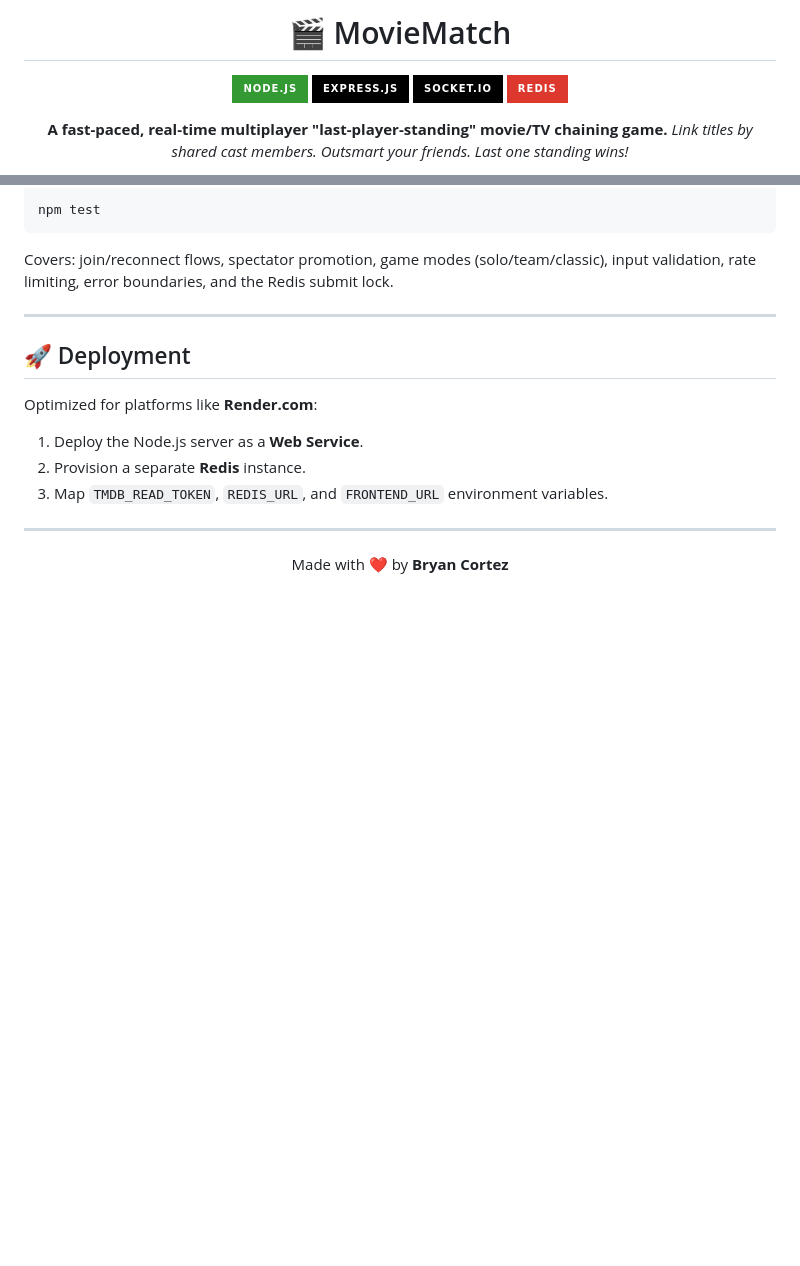
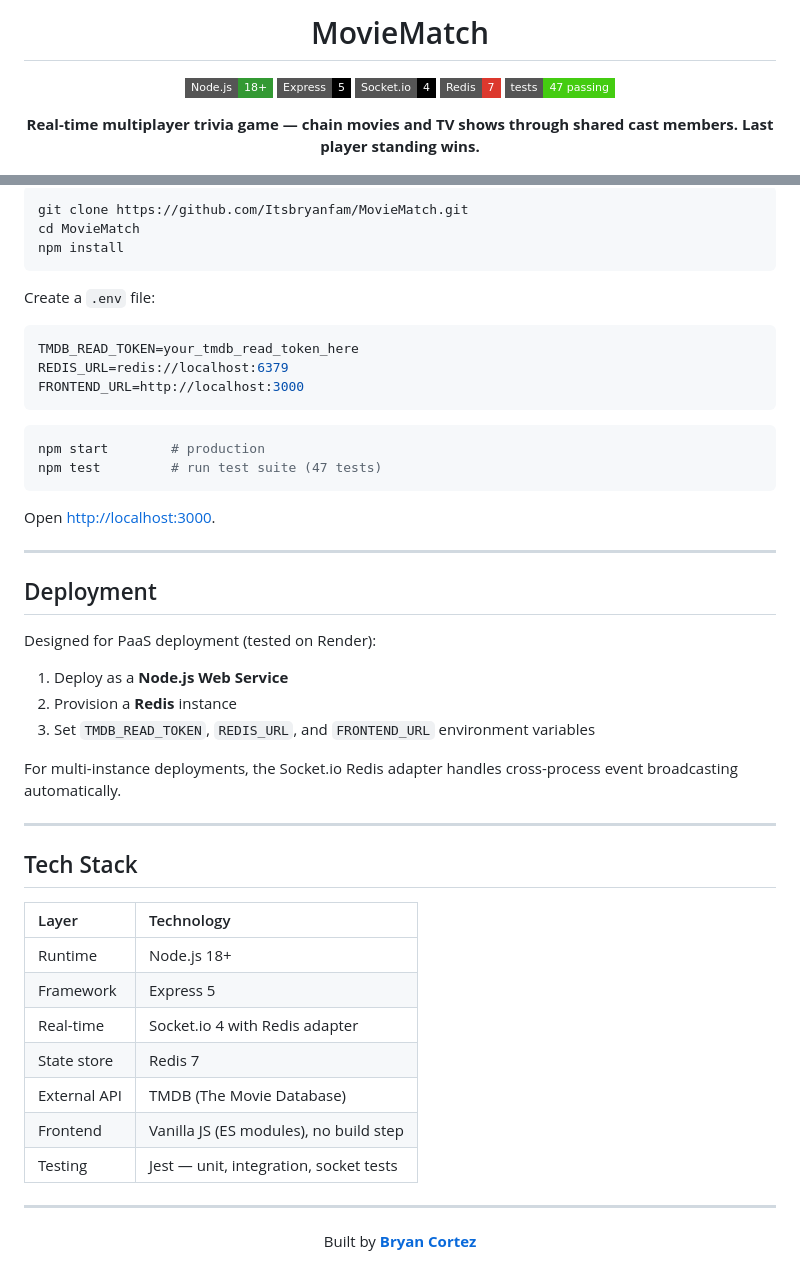
Before and after one commit to Itsbryanfam/MovieMatch, a Markdown page: README.md, 2 parts joined by grey strips. Drawn GitHub-style; badges without logos; blank space fills up the shorter version.

````diff
--- a/README.md
+++ b/README.md
@@ -1,12 +1,12 @@
 <div align="center">
 
-# 🎬 MovieMatch
+# MovieMatch
 
-[![Node.js](https://img.shields.io/badge/Node.js-339933?style=for-the-badge&logo=nodedotjs&logoColor=white)](https://nodejs.org/)
-[![Express](https://img.shields.io/badge/Express.js-000000?style=for-the-badge&logo=express&logoColor=white)](https://expressjs.com/)
-[![Socket.io](https://img.shields.io/badge/Socket.io-010101?style=for-the-badge&logo=socketdotio&logoColor=white)](https://socket.io/)
-[![Redis](https://img.shields.io/badge/Redis-DC382D?style=for-the-badge&logo=redis&logoColor=white)](https://redis.io/)
+[![Node.js](https://img.shields.io/badge/Node.js-18+-339933?style=flat-square&logo=nodedotjs&logoColor=white)](https://nodejs.org/)
+[![Express](https://img.shields.io/badge/Express-5-000000?style=flat-square&logo=express&logoColor=white)](https://expressjs.com/)
+[![Socket.io](https://img.shields.io/badge/Socket.io-4-010101?style=flat-square&logo=socketdotio&logoColor=white)](https://socket.io/)
+[![Redis](https://img.shields.io/badge/Redis-7-DC382D?style=flat-square&logo=redis&logoColor=white)](https://redis.io/)
+[![Tests](https://img.shields.io/badge/tests-47%20passing-brightgreen?style=flat-square)](/)
 
-**A fast-paced, real-time multiplayer "last-player-standing" movie/TV chaining game.**
-*Link titles by shared cast members. Outsmart your friends. Last one standing wins!*
+**Real-time multiplayer trivia game — chain movies and TV shows through shared cast members. Last player standing wins.**
 
@@ -97,21 +95,53 @@
 
 ```bash
-npm test
+git clone https://github.com/Itsbryanfam/MovieMatch.git
+cd MovieMatch
+npm install
 ```
 
-Covers: join/reconnect flows, spectator promotion, game modes (solo/team/classic), input validation, rate limiting, error boundaries, and the Redis submit lock.
+Create a `.env` file:
+
+```env
+TMDB_READ_TOKEN=your_tmdb_read_token_here
+REDIS_URL=redis://localhost:6379
+FRONTEND_URL=http://localhost:3000
+```
+
+```bash
+npm start        # production
+npm test         # run test suite (47 tests)
+```
+
+Open [http://localhost:3000](http://localhost:3000).
 
 ---
 
-## 🚀 Deployment
+## Deployment
 
-Optimized for platforms like **Render.com**:
-1. Deploy the Node.js server as a **Web Service**.
-2. Provision a separate **Redis** instance.
-3. Map `TMDB_READ_TOKEN`, `REDIS_URL`, and `FRONTEND_URL` environment variables.
+Designed for PaaS deployment (tested on Render):
+
+1. Deploy as a **Node.js Web Service**
+2. Provision a **Redis** instance
+3. Set `TMDB_READ_TOKEN`, `REDIS_URL`, and `FRONTEND_URL` environment variables
+
+For multi-instance deployments, the Socket.io Redis adapter handles cross-process event broadcasting automatically.
+
+---
+
+## Tech Stack
+
+| Layer | Technology |
+| :--- | :--- |
+| Runtime | Node.js 18+ |
+| Framework | Express 5 |
+| Real-time | Socket.io 4 with Redis adapter |
+| State store | Redis 7 |
+| External API | TMDB (The Movie Database) |
+| Frontend | Vanilla JS (ES modules), no build step |
+| Testing | Jest — unit, integration, socket tests |
 
 ---
 
 <div align="center">
-Made with ❤️ by <strong>Bryan Cortez</strong>
+Built by <a href="https://x.com/ItsBryanFam"><strong>Bryan Cortez</strong></a>
 </div>
````
Also changed, not shown: other parts of README.md (+57 -59 lines).
